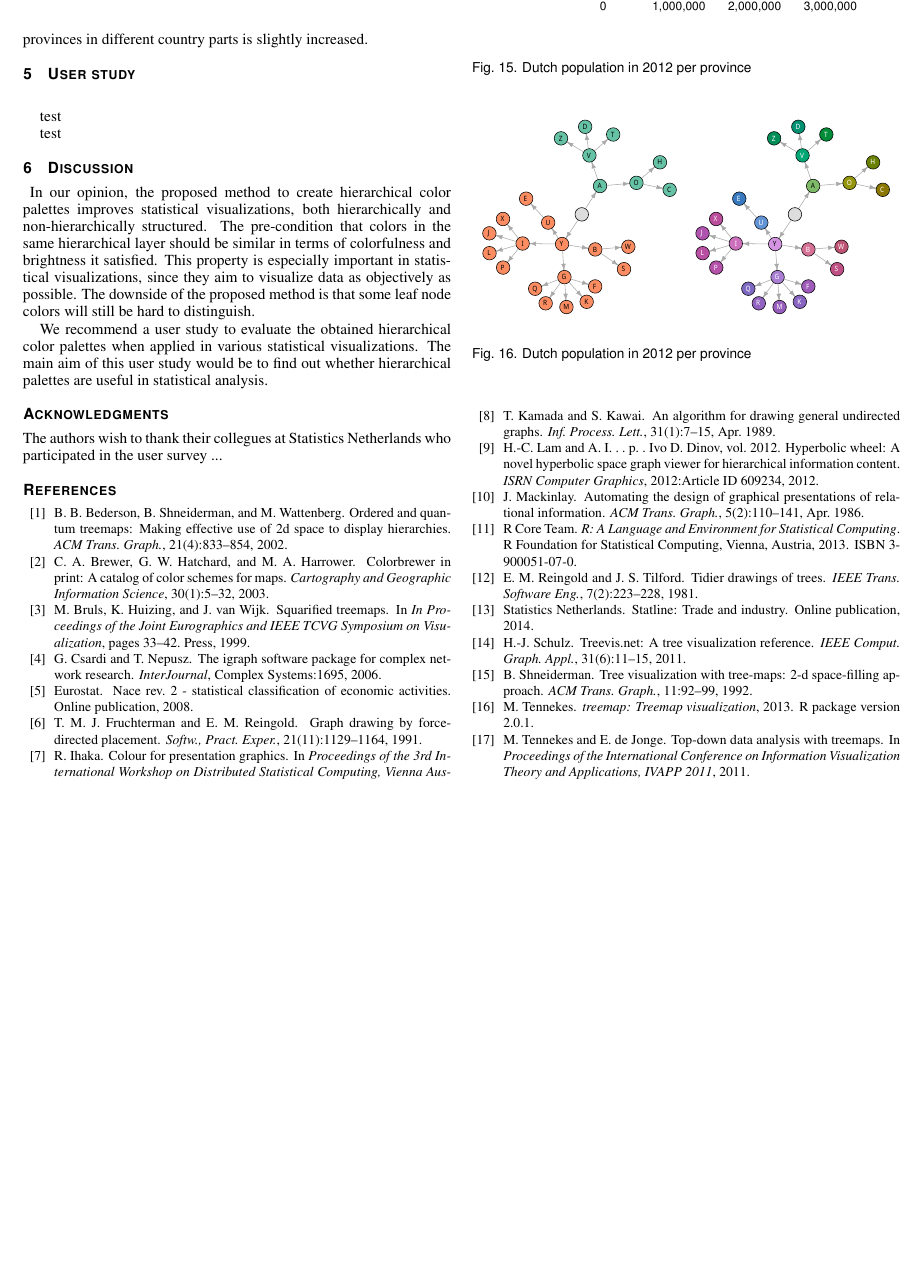
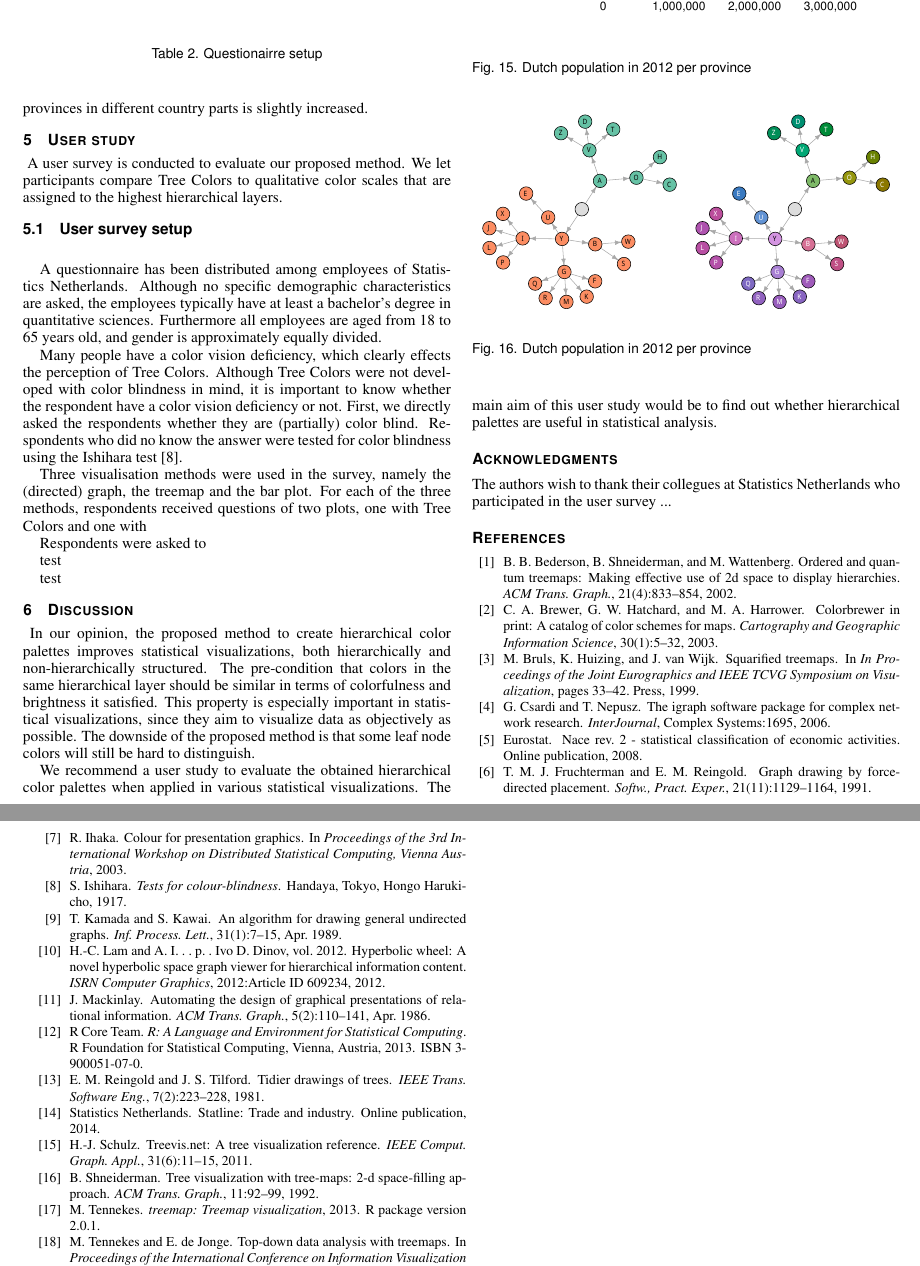
Before and after one commit to mtennekes/hierCols, a LaTeX document (paperVisweek2014/hcp.tex): part of page 6 of 7 before the commit and two parts of pages 6 and 7 of 7 after it, the two joined at a grey line, cut so that both start at the same text, the shorter picture padded with empty space. Compiled offline with pdfLaTeX.

Commit message:
working on survey in article

```diff
--- a/paperVisweek2014/hcp.tex
+++ b/paperVisweek2014/hcp.tex
@@ -410,6 +410,33 @@ In Figure~\ref{fig:barApp} a bar chart created with the R package ggplot2~\cite{
 
 
 \section{User study}~\label{secuser}
+A user survey is conducted to evaluate our proposed method. We let participants compare Tree Colors to qualitative color scales that are assigned to the highest hierarchical layers.
+
+
+\subsection{User survey setup}~\label{secusersetup}
+
+A questionnaire has been distributed among employees of Statistics Netherlands. Although no specific demographic characteristics are asked, the employees typically have at least a bachelor's degree in quantitative sciences. Furthermore all employees are aged from 18 to 65 years old, and gender is approximately equally divided.
+
+Many people have a color vision deficiency, which clearly effects the perception of Tree Colors. Although Tree Colors were not developed with color blindness in mind, it is important to know whether the respondent have a color vision deficiency or not. First, we directly asked the respondents whether they are (partially) color blind. Respondents who did no know the answer were tested for color blindness using the Ishihara test~\cite{ishihara}.
+
+Three visualisation methods were used in the survey, namely the (directed) graph, the treemap and the bar plot. For each of the three methods, respondents received questions of two plots, one with Tree Colors and one with
+
+Respondents were asked to
+
+
+\begin{table}[tb]
+\begin{footnotesize}
+\begin{tabular}{llll}
+\toprule
+
+\midrule
+\bottomrule
+\end{tabular}
+\end{footnotesize}
+\caption{Questionairre setup}\label{table:param}
+\end{table}
+
+
 
 test
 
```
Also changed, not shown: paperVisweek2014/hcp.bib (+9 -0 lines), paperVisweek2014/hcp.pdf, plots/TreeColors_teaser.jpg (added), 1 other file.
